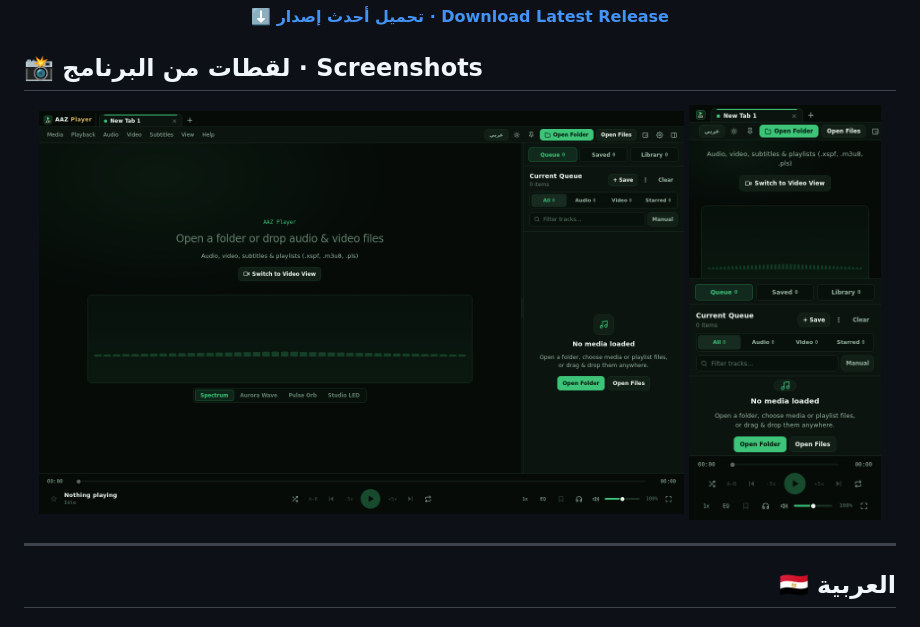
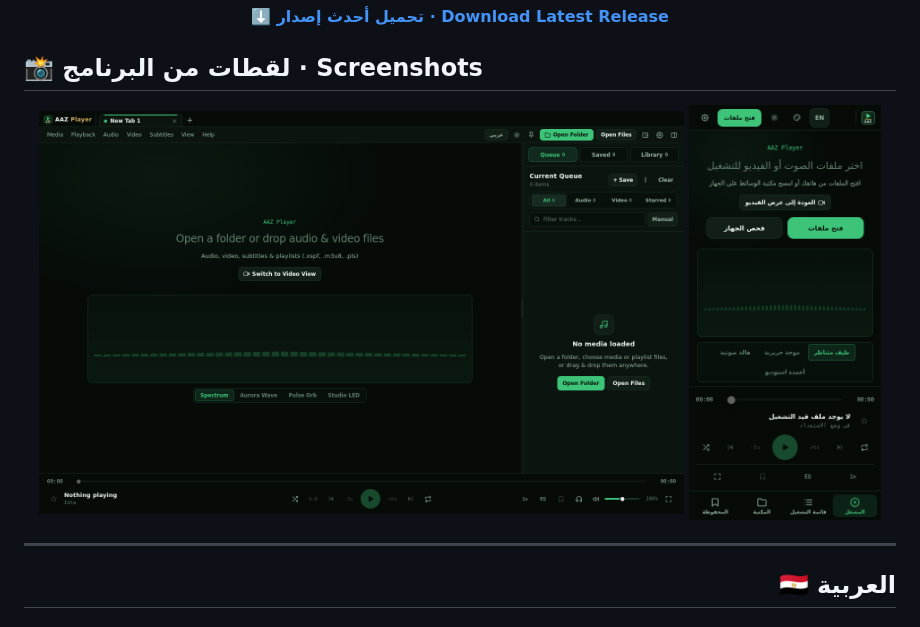
Before and after one commit to ahmedzoraa0/aaz-player, a Markdown page: README.md, the part around the change. Drawn GitHub-style; pictures changed too: docs/screenshots/android.png (added), docs/screenshots/mobile.png (deleted).

Commit message:
Docs: real Android UI screenshot in intro page (#4)

```diff
--- a/README.md
+++ b/README.md
@@ -19,7 +19,7 @@
 
 <p align="center">
   <img src="docs/screenshots/desktop.png" alt="AAZ Player on Windows" width="74%" />
-  <img src="docs/screenshots/mobile.png" alt="AAZ Player on Android" width="22%" />
+  <img src="docs/screenshots/android.png" alt="AAZ Player Android UI (Arabic)" width="22%" />
 </p>
 
 ---
```
